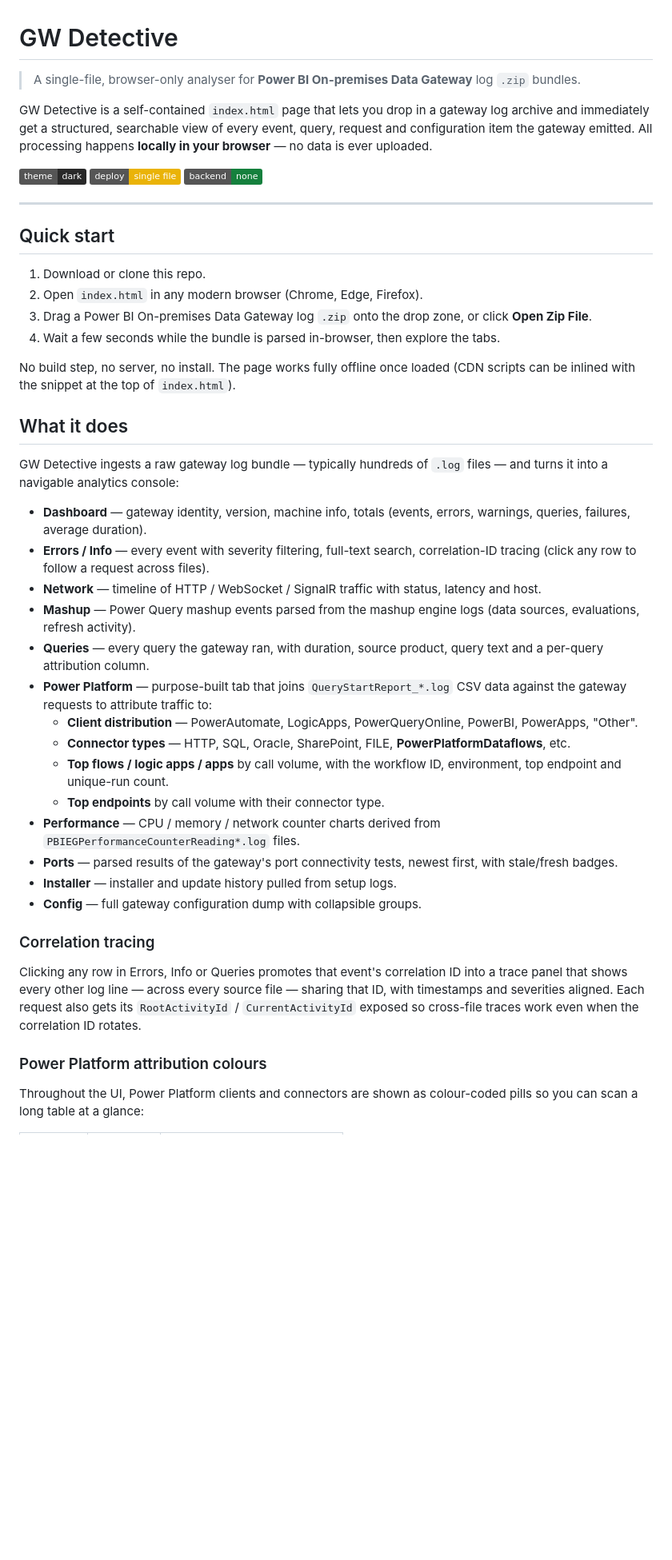
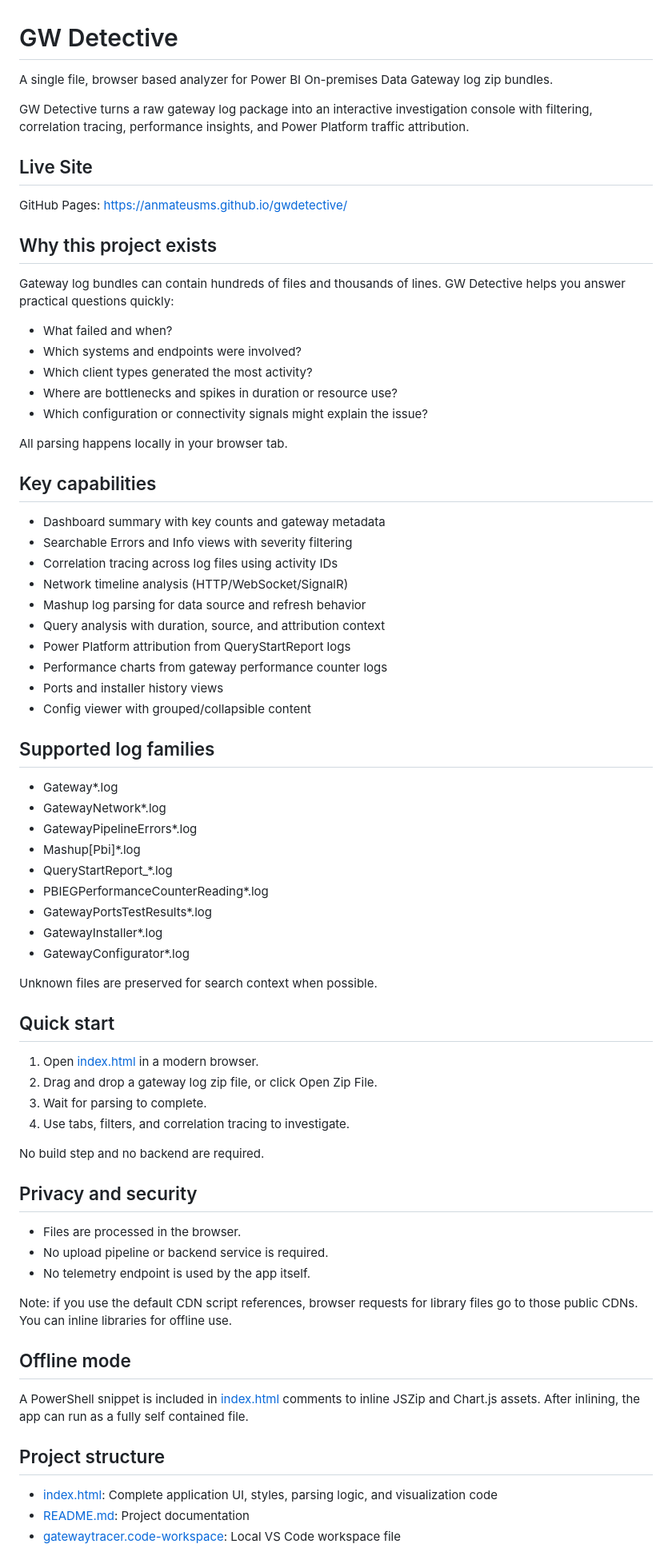
Before and after one commit to anmateusMS/gwdetective, a Markdown page: README.md, the part around one of its changes. Shown at 80% size. GitHub-like rendering; badges without logos; blank space fills up the shorter version.

Commit message:
Improve project README

```diff
--- a/README.md
+++ b/README.md
@@ -1,46 +1,76 @@
 # GW Detective
 
-> A single-file, browser-only analyser for **Power BI On-premises Data Gateway** log `.zip` bundles.
+A single file, browser based analyzer for Power BI On-premises Data Gateway log zip bundles.
 
-GW Detective is a self-contained `index.html` page that lets you drop in a gateway log archive and immediately get a structured, searchable view of every event, query, request and configuration item the gateway emitted. All processing happens **locally in your browser** — no data is ever uploaded.
+GW Detective turns a raw gateway log package into an interactive investigation console with filtering, correlation tracing, performance insights, and Power Platform traffic attribution.
 
-![Dark theme, Cool Slate palette](https://img.shields.io/badge/theme-dark-292929) ![Single file](https://img.shields.io/badge/deploy-single%20file-eab308) ![No backend](https://img.shields.io/badge/backend-none-15803d)
+## Live Site
 
----
+GitHub Pages: https://anmateusms.github.io/gwdetective/
+
+## Why this project exists
+
+Gateway log bundles can contain hundreds of files and thousands of lines. GW Detective helps you answer practical questions quickly:
+
+- What failed and when?
+- Which systems and endpoints were involved?
+- Which client types generated the most activity?
+- Where are bottlenecks and spikes in duration or resource use?
+- Which configuration or connectivity signals might explain the issue?
+
+All parsing happens locally in your browser tab.
+
+## Key capabilities
+
+- Dashboard summary with key counts and gateway metadata
+- Searchable Errors and Info views with severity filtering
+- Correlation tracing across log files using activity IDs
+- Network timeline analysis (HTTP/WebSocket/SignalR)
+- Mashup log parsing for data source and refresh behavior
+- Query analysis with duration, source, and attribution context
+- Power Platform attribution from QueryStartReport logs
+- Performance charts from gateway performance counter logs
+- Ports and installer history views
+- Config viewer with grouped/collapsible content
+
+## Supported log families
+
+- Gateway*.log
+- GatewayNetwork*.log
+- GatewayPipelineErrors*.log
+- Mashup[Pbi]*.log
+- QueryStartReport_*.log
+- PBIEGPerformanceCounterReading*.log
+- GatewayPortsTestResults*.log
+- GatewayInstaller*.log
+- GatewayConfigurator*.log
+
+Unknown files are preserved for search context when possible.
 
 ## Quick start
 
-1. Download or clone this repo.
-2. Open `index.html` in any modern browser (Chrome, Edge, Firefox).
-3. Drag a Power BI On-premises Data Gateway log `.zip` onto the drop zone, or click **Open Zip File**.
-4. Wait a few seconds while the bundle is parsed in-browser, then explore the tabs.
+1. Open [index.html](index.html) in a modern browser.
+2. Drag and drop a gateway log zip file, or click Open Zip File.
+3. Wait for parsing to complete.
+4. Use tabs, filters, and correlation tracing to investigate.
 
-No build step, no server, no install. The page works fully offline once loaded (CDN scripts can be inlined with the snippet at the top of `index.html`).
+No build step and no backend are required.
 
-## What it does
+## Privacy and security
 
-GW Detective ingests a raw gateway log bundle — typically hundreds of `.log` files — and turns it into a navigable analytics console:
+- Files are processed in the browser.
+- No upload pipeline or backend service is required.
+- No telemetry endpoint is used by the app itself.
 
-- **Dashboard** — gateway identity, version, machine info, totals (events, errors, warnings, queries, failures, average duration).
-- **Errors / Info** — every event with severity filtering, full-text search, correlation-ID tracing (click any row to follow a request across files).
-- **Network** — timeline of HTTP / WebSocket / SignalR traffic with status, latency and host.
-- **Mashup** — Power Query mashup events parsed from the mashup engine logs (data sources, evaluations, refresh activity).
-- **Queries** — every query the gateway ran, with duration, source product, query text and a per-query attribution column.
-- **Power Platform** — purpose-built tab that joins `QueryStartReport_*.log` CSV data against the gateway requests to attribute traffic to:
-  - **Client distribution** — PowerAutomate, LogicApps, PowerQueryOnline, PowerBI, PowerApps, "Other".
-  - **Connector types** — HTTP, SQL, Oracle, SharePoint, FILE, **PowerPlatformDataflows**, etc.
-  - **Top flows / logic apps / apps** by call volume, with the workflow ID, environment, top endpoint and unique-run count.
-  - **Top endpoints** by call volume with their connector type.
-- **Performance** — CPU / memory / network counter charts derived from `PBIEGPerformanceCounterReading*.log` files.
-- **Ports** — parsed results of the gateway's port connectivity tests, newest first, with stale/fresh badges.
-- **Installer** — installer and update history pulled from setup logs.
-- **Config** — full gateway configuration dump with collapsible groups.
+Note: if you use the default CDN script references, browser requests for library files go to those public CDNs. You can inline libraries for offline use.
 
-### Correlation tracing
+## Offline mode
 
-Clicking any row in Errors, Info or Queries promotes that event's correlation ID into a trace panel that shows every other log line — across every source file — sharing that ID, with timestamps and severities aligned. Each request also gets its `RootActivityId` / `CurrentActivityId` exposed so cross-file traces work even when the correlation ID rotates.
+A PowerShell snippet is included in [index.html](index.html) comments to inline JSZip and Chart.js assets. After inlining, the app can run as a fully self contained file.
 
-### Power Platform attribution colours
+## Project structure
 
-Throughout the UI, Power Platform clients and connectors are shown as colour-coded pills so you can scan a long table at a glance:
+- [index.html](index.html): Complete application UI, styles, parsing logic, and visualization code
+- [README.md](README.md): Project documentation
+- [gatewaytracer.code-workspace](gatewaytracer.code-workspace): Local VS Code workspace file
 
```
Also changed, not shown: other parts of README.md (+16 -44 lines).
